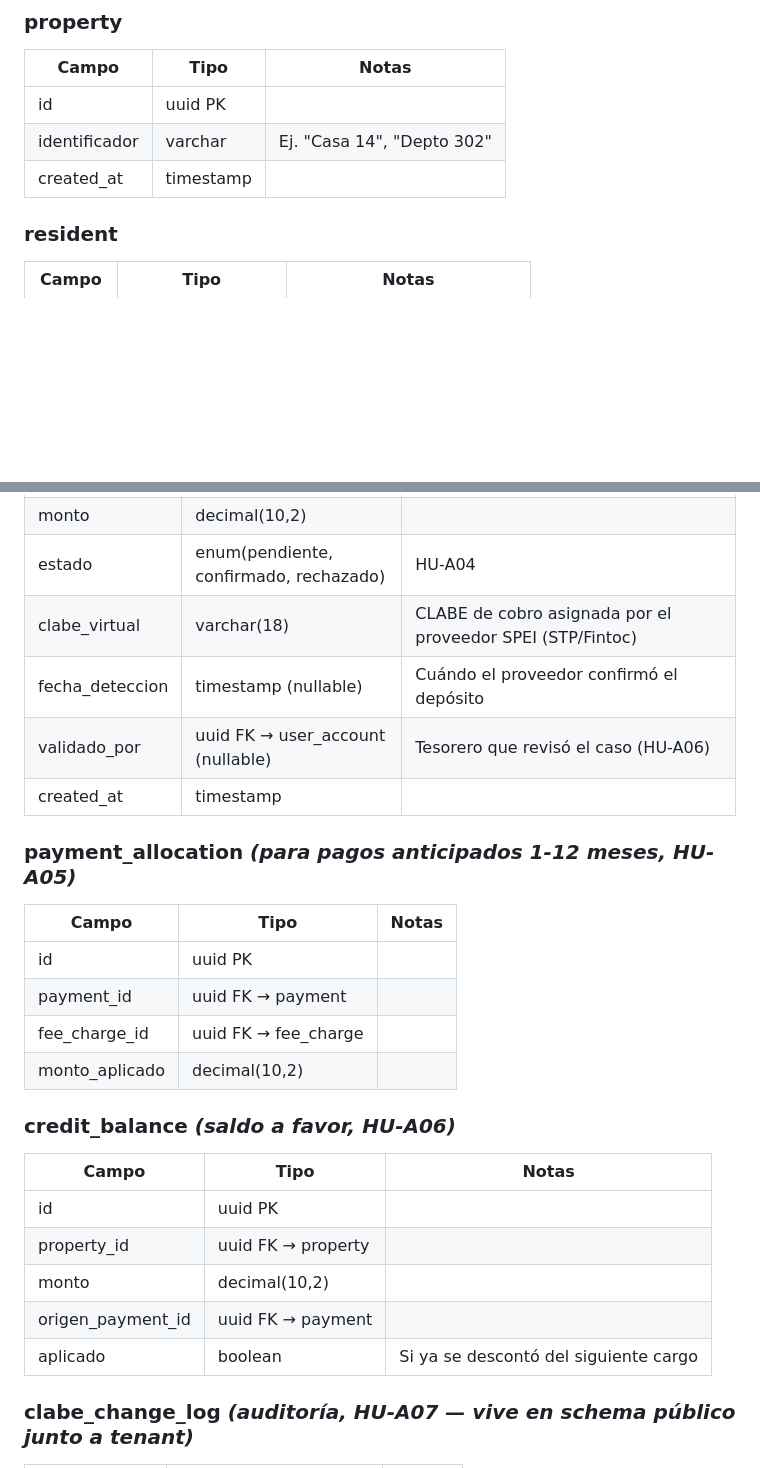
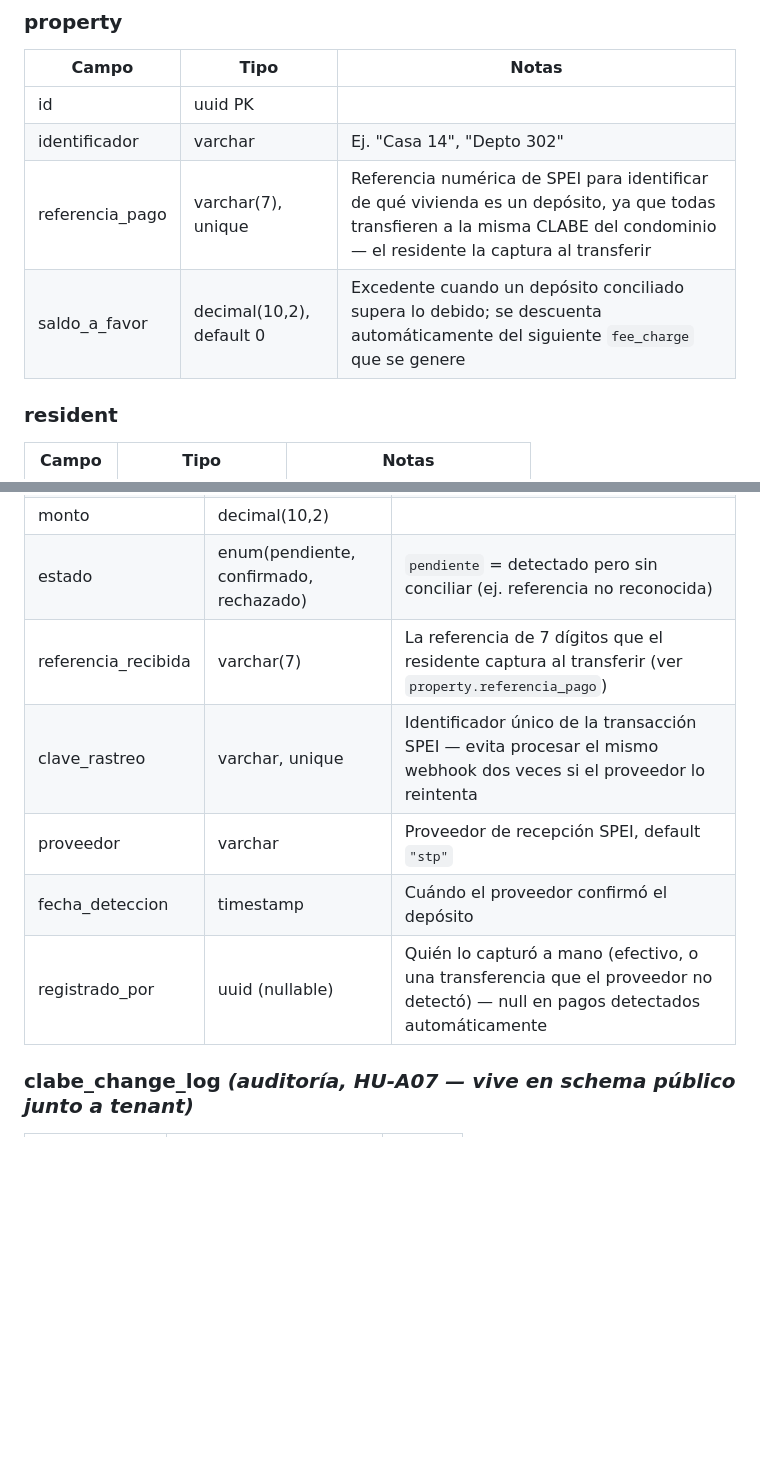
Before and after one commit to rupert-sys/vivecom, a Markdown page: modelo_datos_vivecom.md, 2 parts joined by grey strips. Rendered like a GitHub page; blank space fills up the shorter version.

```diff
--- a/modelo_datos_vivecom.md
+++ b/modelo_datos_vivecom.md
@@ -22,7 +22,8 @@
 |---|---|---|
 | id | uuid PK | |
 | identificador | varchar | Ej. "Casa 14", "Depto 302" |
-| created_at | timestamp | |
+| referencia_pago | varchar(7), unique | Referencia numérica de SPEI para identificar de qué vivienda es un depósito, ya que todas transfieren a la misma CLABE del condominio — el residente la captura al transferir |
+| saldo_a_favor | decimal(10,2), default 0 | Excedente cuando un depósito conciliado supera lo debido; se descuenta automáticamente del siguiente `fee_charge` que se genere |
 
 ### resident
 | Campo | Tipo | Notas |
@@ -84,26 +94,10 @@
 | monto | decimal(10,2) | |
-| estado | enum(pendiente, confirmado, rechazado) | HU-A04 |
-| clabe_virtual | varchar(18) | CLABE de cobro asignada por el proveedor SPEI (STP/Fintoc) |
-| fecha_deteccion | timestamp (nullable) | Cuándo el proveedor confirmó el depósito |
-| validado_por | uuid FK → user_account (nullable) | Tesorero que revisó el caso (HU-A06) |
-| created_at | timestamp | |
-
-### payment_allocation *(para pagos anticipados 1-12 meses, HU-A05)*
-| Campo | Tipo | Notas |
-|---|---|---|
-| id | uuid PK | |
-| payment_id | uuid FK → payment | |
-| fee_charge_id | uuid FK → fee_charge | |
-| monto_aplicado | decimal(10,2) | |
-
-### credit_balance *(saldo a favor, HU-A06)*
-| Campo | Tipo | Notas |
-|---|---|---|
-| id | uuid PK | |
-| property_id | uuid FK → property | |
-| monto | decimal(10,2) | |
-| origen_payment_id | uuid FK → payment | |
-| aplicado | boolean | Si ya se descontó del siguiente cargo |
+| estado | enum(pendiente, confirmado, rechazado) | `pendiente` = detectado pero sin conciliar (ej. referencia no reconocida) |
+| referencia_recibida | varchar(7) | La referencia de 7 dígitos que el residente captura al transferir (ver `property.referencia_pago`) |
+| clave_rastreo | varchar, unique | Identificador único de la transacción SPEI — evita procesar el mismo webhook dos veces si el proveedor lo reintenta |
+| proveedor | varchar | Proveedor de recepción SPEI, default `"stp"` |
+| fecha_deteccion | timestamp | Cuándo el proveedor confirmó el depósito |
+| registrado_por | uuid (nullable) | Quién lo capturó a mano (efectivo, o una transferencia que el proveedor no detectó) — null en pagos detectados automáticamente |
 
 ### clabe_change_log *(auditoría, HU-A07 — vive en schema público junto a tenant)*
 | Campo | Tipo | Notas |
```
Also changed, not shown: other parts of modelo_datos_vivecom.md (+15 -6 lines).
